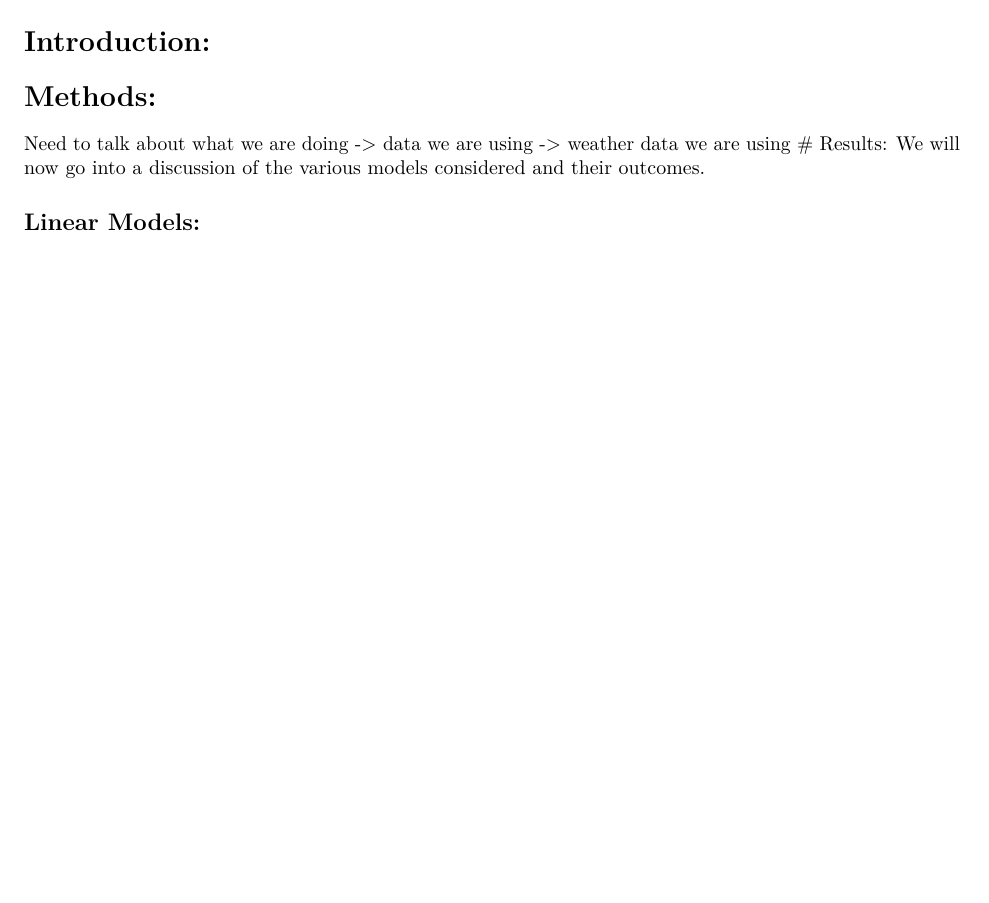
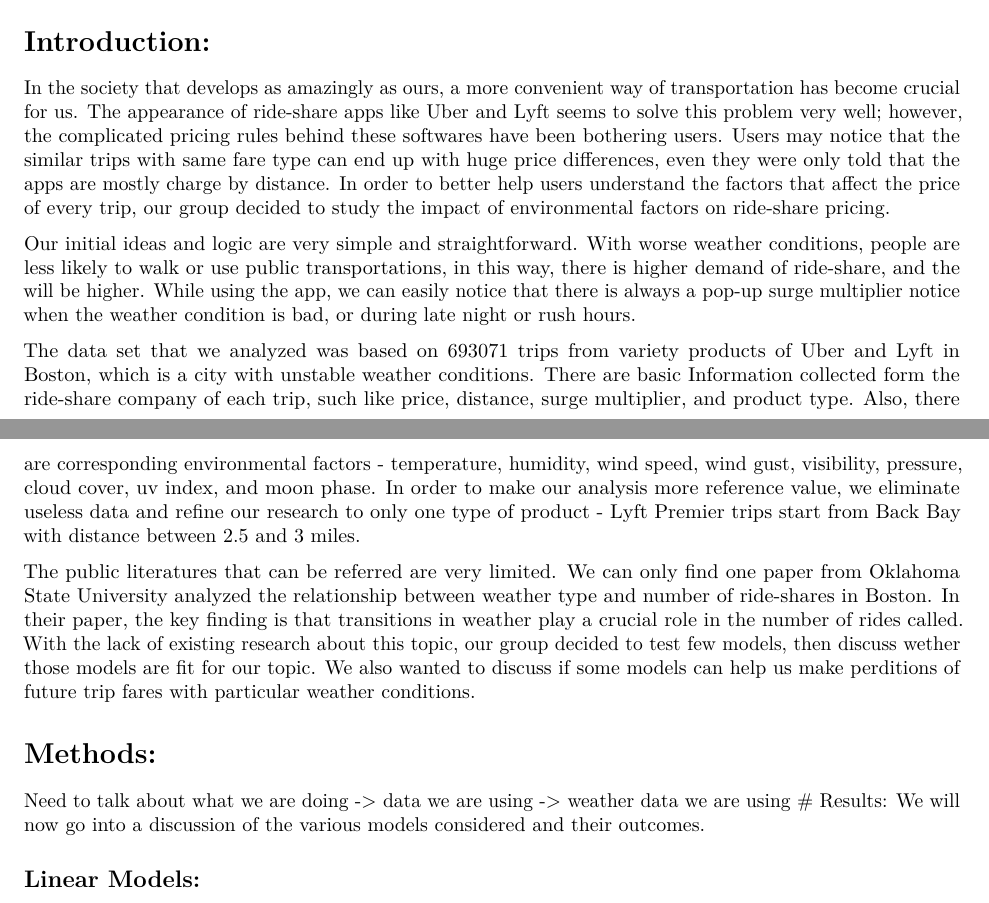
Before and after one commit to todordd/UberAnalysis, an R Markdown document (finalPaper.Rmd): part of page 1 of 7 before the commit and two parts of pages 1 and 2 of 7 after it, the two joined at a grey line, cut so that both start at the same text, the shorter picture padded with empty space. Rendered offline with R 4.5, knitr and Pandoc, then LaTeX, with nearby package versions; some code elsewhere in the file could not run offline.

Commit message:
Update finalPaper.Rmd

````diff
--- a/finalPaper.Rmd
+++ b/finalPaper.Rmd
@@ -54,6 +54,14 @@ lyft_premier$distance <- NULL
 ```
 
 # Introduction:
+In the society that develops as amazingly as ours, a more convenient way of transportation has become crucial for us. The appearance of ride-share apps like Uber and Lyft seems to solve this problem very well; however, the complicated pricing rules behind these softwares have been bothering users. Users may notice that the similar trips with same fare type can end up with huge price differences, even they were only told that the apps are mostly charge by distance. In order to better help users understand the factors that affect the price of every trip, our group decided to study the impact of environmental factors on ride-share pricing.
+
+Our initial ideas and logic are very simple and straightforward. With worse weather conditions, people are less likely to walk or use public transportations, in this way, there is higher demand of ride-share, and the will be higher. While using the app, we can easily notice that there is always a pop-up surge multiplier notice when the weather condition is bad, or during late night or rush hours.
+
+The data set that we analyzed was based on 693071 trips from variety products of Uber and Lyft in Boston, which is a city with unstable weather conditions. There are basic Information collected form the ride-share company of each trip, such like price, distance, surge multiplier, and product type. Also, there are corresponding environmental factors - temperature, humidity, wind speed, wind gust, visibility, pressure, cloud cover, uv index, and moon phase. In order to make our analysis more reference value, we eliminate useless data and refine our research to only one type of product - Lyft Premier trips start from Back Bay with distance between 2.5 and 3 miles.
+
+The public literatures that can be referred are very limited. We can only find one paper from Oklahoma State University analyzed the relationship between weather type and number of ride-shares in Boston. In their paper, the key finding is that transitions in weather play a crucial role in the number of rides called. With the lack of existing research about this topic, our group decided to test few models, then discuss wether those models are fit for our topic. We also wanted to discuss if some models can help us make perditions of future trip fares with particular weather conditions.
+
 # Methods:
 Need to talk about what we are doing
 -> data we are using
````
